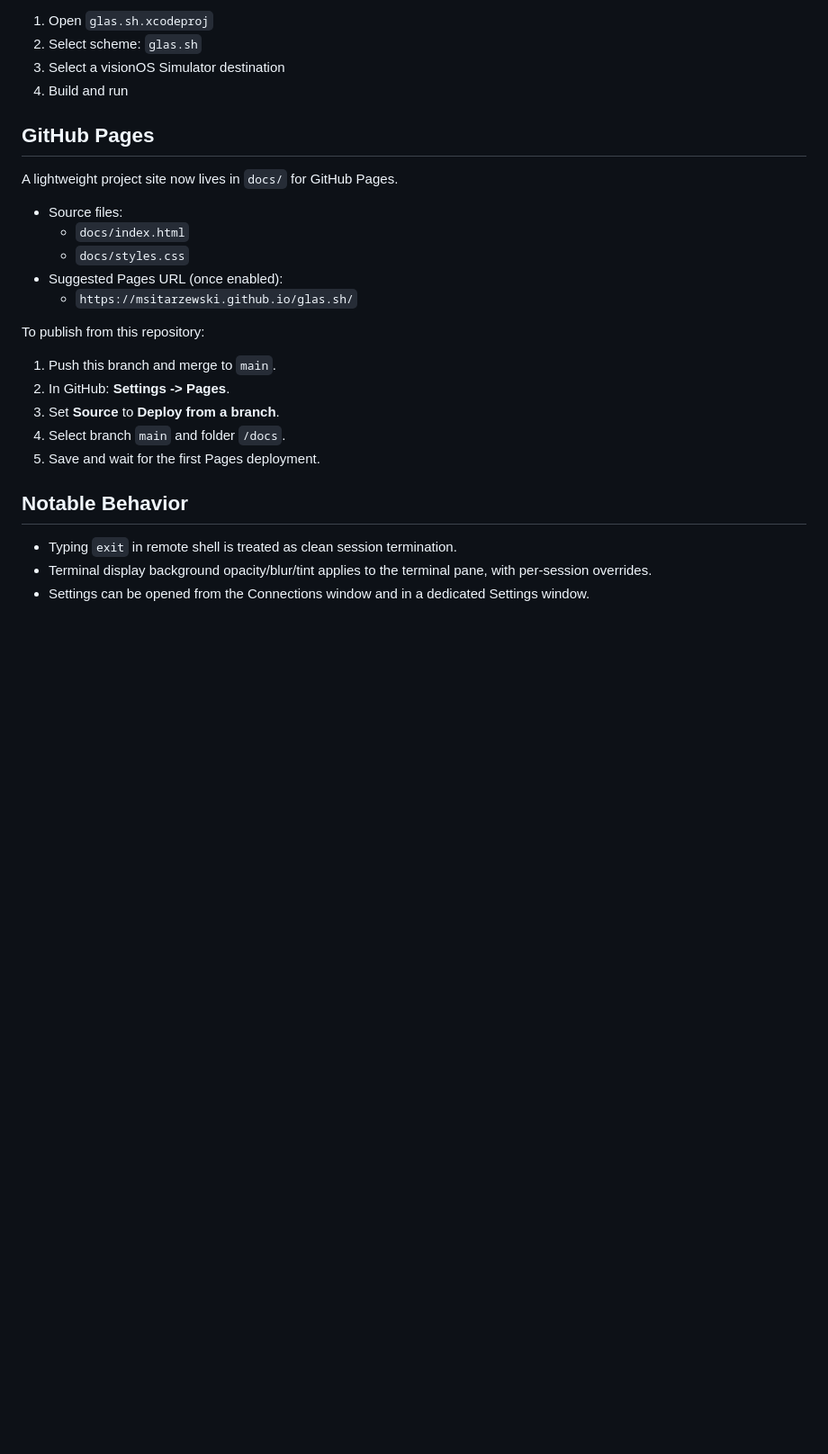
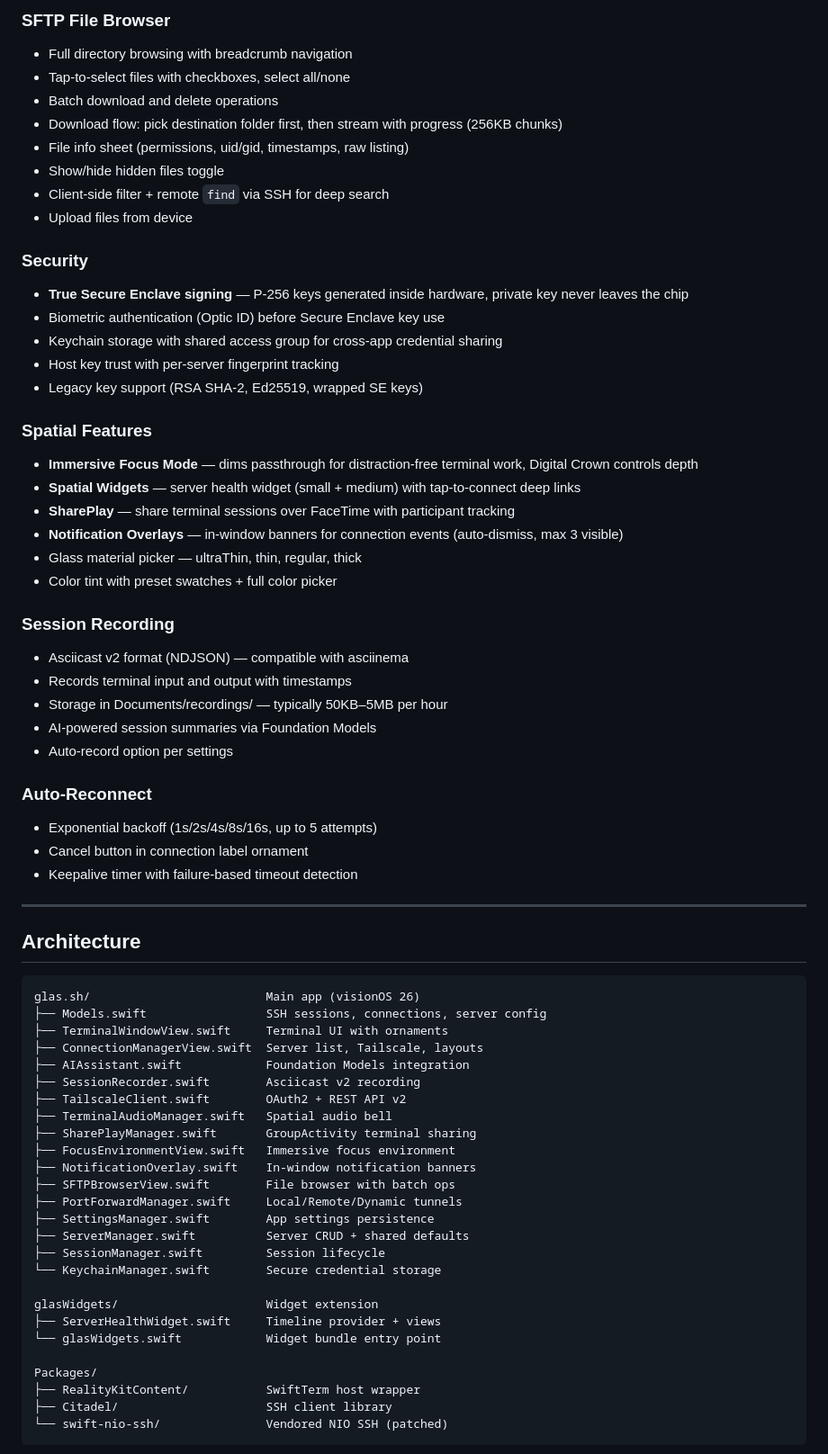
Before and after one commit to msitarzewski/glas.sh, a Markdown page: README.md, the part around one of its changes. Shown at 90% size. Drawn GitHub-style; blank space fills up the shorter version.

````diff
--- a/README.md
+++ b/README.md
@@ -67,29 +65,71 @@ Primary files:
 
-1. Open `glas.sh.xcodeproj`
-2. Select scheme: `glas.sh`
-3. Select a visionOS Simulator destination
-4. Build and run
+### SFTP File Browser
+- Full directory browsing with breadcrumb navigation
+- Tap-to-select files with checkboxes, select all/none
+- Batch download and delete operations
+- Download flow: pick destination folder first, then stream with progress (256KB chunks)
+- File info sheet (permissions, uid/gid, timestamps, raw listing)
+- Show/hide hidden files toggle
+- Client-side filter + remote `find` via SSH for deep search
+- Upload files from device
 
-## GitHub Pages
+### Security
+- **True Secure Enclave signing** — P-256 keys generated inside hardware, private key never leaves the chip
+- Biometric authentication (Optic ID) before Secure Enclave key use
+- Keychain storage with shared access group for cross-app credential sharing
+- Host key trust with per-server fingerprint tracking
+- Legacy key support (RSA SHA-2, Ed25519, wrapped SE keys)
 
-A lightweight project site now lives in `docs/` for GitHub Pages.
+### Spatial Features
+- **Immersive Focus Mode** — dims passthrough for distraction-free terminal work, Digital Crown controls depth
+- **Spatial Widgets** — server health widget (small + medium) with tap-to-connect deep links
+- **SharePlay** — share terminal sessions over FaceTime with participant tracking
+- **Notification Overlays** — in-window banners for connection events (auto-dismiss, max 3 visible)
+- Glass material picker — ultraThin, thin, regular, thick
+- Color tint with preset swatches + full color picker
 
-- Source files:
-  - `docs/index.html`
-  - `docs/styles.css`
-- Suggested Pages URL (once enabled):
-  - `https://msitarzewski.github.io/glas.sh/`
+### Session Recording
+- Asciicast v2 format (NDJSON) — compatible with asciinema
+- Records terminal input and output with timestamps
+- Storage in Documents/recordings/ — typically 50KB–5MB per hour
+- AI-powered session summaries via Foundation Models
+- Auto-record option per settings
 
-To publish from this repository:
+### Auto-Reconnect
+- Exponential backoff (1s/2s/4s/8s/16s, up to 5 attempts)
+- Cancel button in connection label ornament
+- Keepalive timer with failure-based timeout detection
 
-1. Push this branch and merge to `main`.
-2. In GitHub: **Settings -> Pages**.
-3. Set **Source** to **Deploy from a branch**.
-4. Select branch `main` and folder `/docs`.
-5. Save and wait for the first Pages deployment.
+---
 
-## Notable Behavior
+## Architecture
 
-- Typing `exit` in remote shell is treated as clean session termination.
-- Terminal display background opacity/blur/tint applies to the terminal pane, with per-session overrides.
-- Settings can be opened from the Connections window and in a dedicated Settings window.
+```
+glas.sh/                         Main app (visionOS 26)
+├── Models.swift                 SSH sessions, connections, server config
+├── TerminalWindowView.swift     Terminal UI with ornaments
+├── ConnectionManagerView.swift  Server list, Tailscale, layouts
+├── AIAssistant.swift            Foundation Models integration
+├── SessionRecorder.swift        Asciicast v2 recording
+├── TailscaleClient.swift        OAuth2 + REST API v2
+├── TerminalAudioManager.swift   Spatial audio bell
+├── SharePlayManager.swift       GroupActivity terminal sharing
+├── FocusEnvironmentView.swift   Immersive focus environment
+├── NotificationOverlay.swift    In-window notification banners
+├── SFTPBrowserView.swift        File browser with batch ops
+├── PortForwardManager.swift     Local/Remote/Dynamic tunnels
+├── SettingsManager.swift        App settings persistence
+├── ServerManager.swift          Server CRUD + shared defaults
+├── SessionManager.swift         Session lifecycle
+└── KeychainManager.swift        Secure credential storage
+
+glasWidgets/                     Widget extension
+├── ServerHealthWidget.swift     Timeline provider + views
+└── glasWidgets.swift            Widget bundle entry point
+
+Packages/
+├── RealityKitContent/           SwiftTerm host wrapper
+├── Citadel/                     SSH client library
+└── swift-nio-ssh/               Vendored NIO SSH (patched)
+```
+
````
Also changed, not shown: other parts of README.md (+102 -72 lines).
